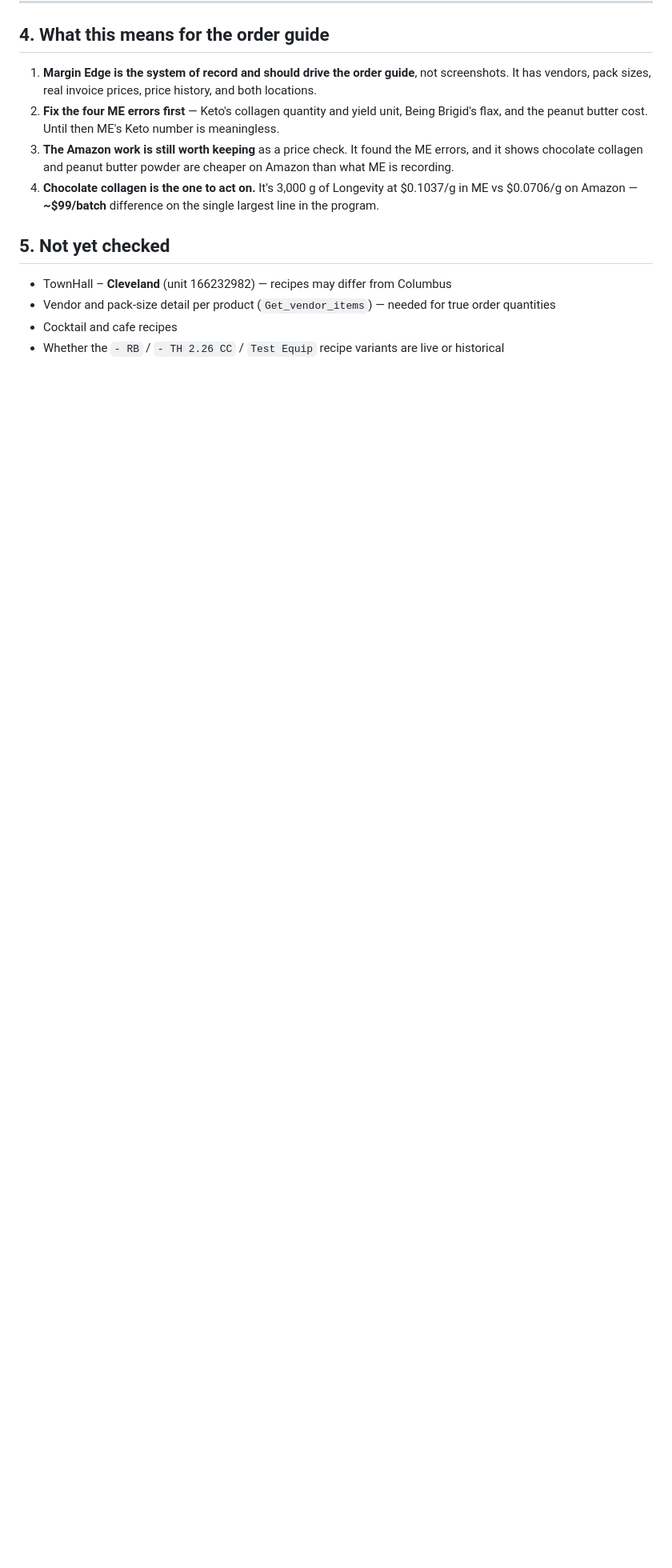
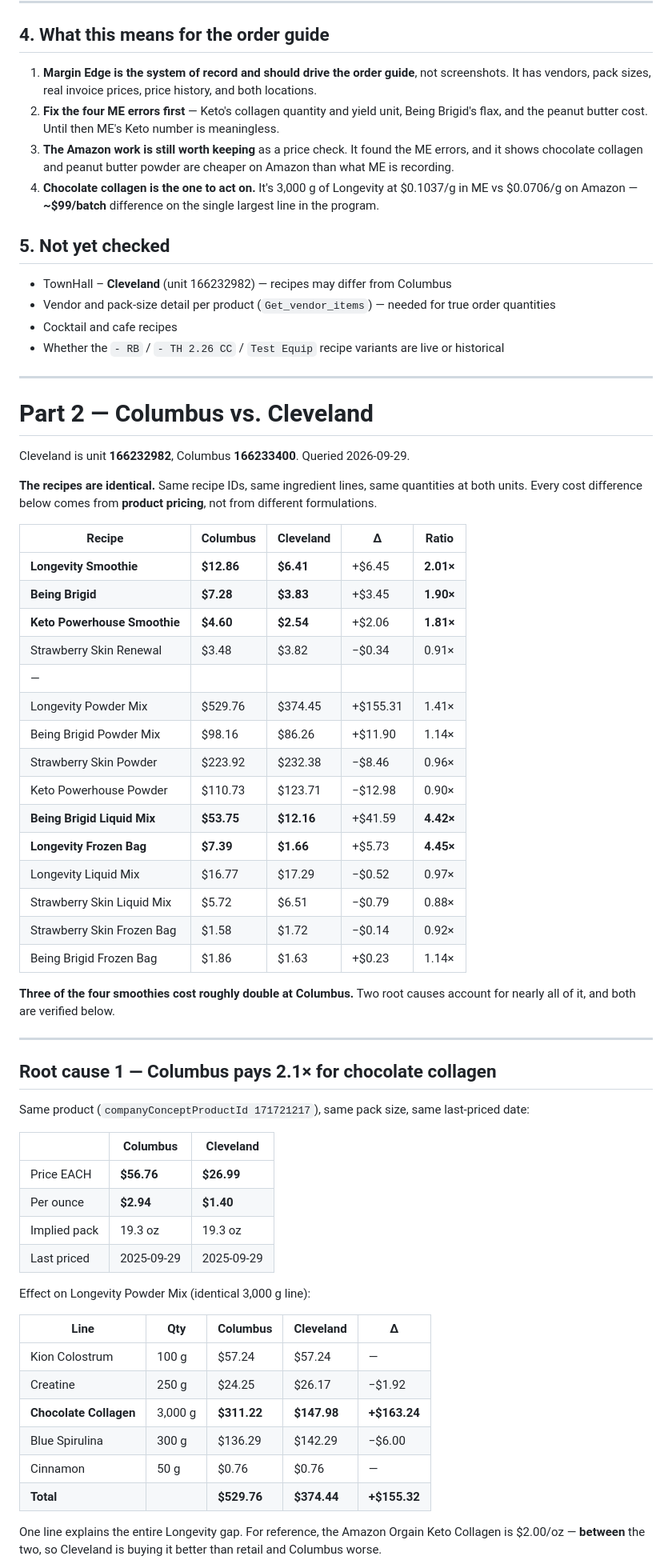
Before and after one commit to taylormccullough28-lab/townhall-ordering, a Markdown page: order-guide/smoothie-powder-prep/margin-edge-reconciliation.md, the part around one of its changes. Shown at 80% size. Drawn GitHub-style; blank space fills up the shorter version.

```diff
--- a/order-guide/smoothie-powder-prep/margin-edge-reconciliation.md
+++ b/order-guide/smoothie-powder-prep/margin-edge-reconciliation.md
@@ -113,3 +113,61 @@ Neither is automatically right, but the gaps are large and one-directional per i
 - Vendor and pack-size detail per product (`Get_vendor_items`) — needed for true order quantities
 - Cocktail and cafe recipes
 - Whether the `- RB` / `- TH 2.26 CC` / `Test Equip` recipe variants are live or historical
+
+---
+
+# Part 2 — Columbus vs. Cleveland
+
+Cleveland is unit **166232982**, Columbus **166233400**. Queried 2026-09-29.
+
+**The recipes are identical.** Same recipe IDs, same ingredient lines, same quantities at both units.
+Every cost difference below comes from **product pricing**, not from different formulations.
+
+| Recipe | Columbus | Cleveland | Δ | Ratio |
+|---|---|---|---|---|
+| **Longevity Smoothie** | **$12.86** | **$6.41** | +$6.45 | **2.01×** |
+| **Being Brigid** | **$7.28** | **$3.83** | +$3.45 | **1.90×** |
+| **Keto Powerhouse Smoothie** | **$4.60** | **$2.54** | +$2.06 | **1.81×** |
+| Strawberry Skin Renewal | $3.48 | $3.82 | −$0.34 | 0.91× |
+| — | | | | |
+| Longevity Powder Mix | $529.76 | $374.45 | +$155.31 | 1.41× |
+| Being Brigid Powder Mix | $98.16 | $86.26 | +$11.90 | 1.14× |
+| Strawberry Skin Powder | $223.92 | $232.38 | −$8.46 | 0.96× |
+| Keto Powerhouse Powder | $110.73 | $123.71 | −$12.98 | 0.90× |
+| **Being Brigid Liquid Mix** | **$53.75** | **$12.16** | +$41.59 | **4.42×** |
+| **Longevity Frozen Bag** | **$7.39** | **$1.66** | +$5.73 | **4.45×** |
+| Longevity Liquid Mix | $16.77 | $17.29 | −$0.52 | 0.97× |
+| Strawberry Skin Liquid Mix | $5.72 | $6.51 | −$0.79 | 0.88× |
+| Strawberry Skin Frozen Bag | $1.58 | $1.72 | −$0.14 | 0.92× |
+| Being Brigid Frozen Bag | $1.86 | $1.63 | +$0.23 | 1.14× |
+
+**Three of the four smoothies cost roughly double at Columbus.** Two root causes account for nearly
+all of it, and both are verified below.
+
+---
+
+## Root cause 1 — Columbus pays 2.1× for chocolate collagen
+
+Same product (`companyConceptProductId 171721217`), same pack size, same last-priced date:
+
+| | Columbus | Cleveland |
+|---|---|---|
+| Price EACH | **$56.76** | **$26.99** |
+| Per ounce | **$2.94** | **$1.40** |
+| Implied pack | 19.3 oz | 19.3 oz |
+| Last priced | 2025-09-29 | 2025-09-29 |
+
+Effect on Longevity Powder Mix (identical 3,000 g line):
+
+| Line | Qty | Columbus | Cleveland | Δ |
+|---|---|---|---|---|
+| Kion Colostrum | 100 g | $57.24 | $57.24 | — |
+| Creatine | 250 g | $24.25 | $26.17 | −$1.92 |
+| **Chocolate Collagen** | 3,000 g | **$311.22** | **$147.98** | **+$163.24** |
+| Blue Spirulina | 300 g | $136.29 | $142.29 | −$6.00 |
+| Cinnamon | 50 g | $0.76 | $0.76 | — |
+| **Total** | | **$529.76** | **$374.44** | **+$155.32** |
+
+One line explains the entire Longevity gap. For reference, the Amazon Orgain Keto Collagen is
+$2.00/oz — **between** the two, so Cleveland is buying it better than retail and Columbus worse.
+
```
Also changed, not shown: other parts of order-guide/smoothie-powder-prep/margin-edge-reconciliation.md (+51 -0 lines).
